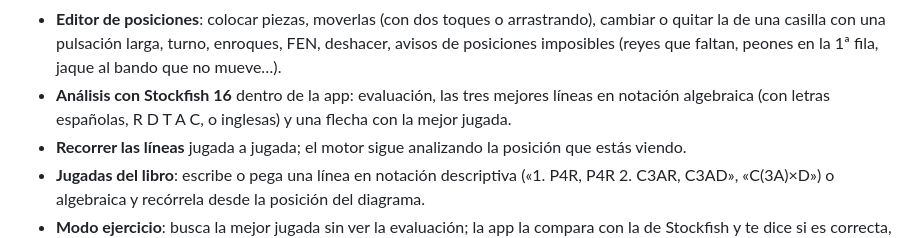
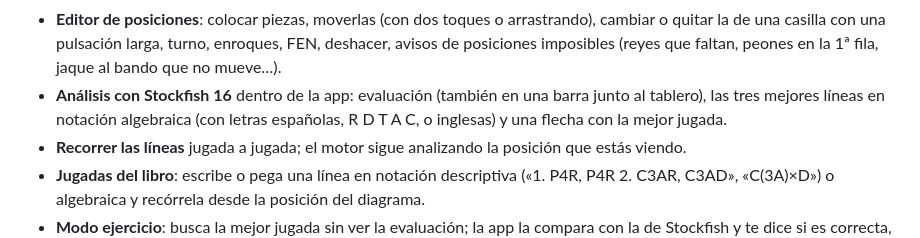
Before and after one commit to ilismal/pawneyes, a Markdown page: README.md, the part around the change. GitHub-like rendering.

Commit message:
README: barra de evaluación
Refs #46

Co-Authored-By: Claude Opus 5.5 <noreply@anthropic.com>

```diff
--- a/README.md
+++ b/README.md
@@ -64,8 +64,9 @@
   quitar la de una casilla con una pulsación larga, turno, enroques, FEN,
   deshacer, avisos de posiciones imposibles (reyes que faltan, peones en la 1ª fila, jaque al
   bando que no mueve…).
-- **Análisis con Stockfish 16** dentro de la app: evaluación, las tres mejores líneas en notación
-  algebraica (con letras españolas, R D T A C, o inglesas) y una flecha con la mejor jugada.
+- **Análisis con Stockfish 16** dentro de la app: evaluación (también en una barra junto al
+  tablero), las tres mejores líneas en notación algebraica (con letras españolas, R D T A C, o
+  inglesas) y una flecha con la mejor jugada.
 - **Recorrer las líneas** jugada a jugada; el motor sigue analizando la posición que estás viendo.
 - **Jugadas del libro**: escribe o pega una línea en notación descriptiva («1. P4R, P4R 2. C3AR,
   C3AD», «C(3A)×D») o algebraica y recórrela desde la posición del diagrama.
```
